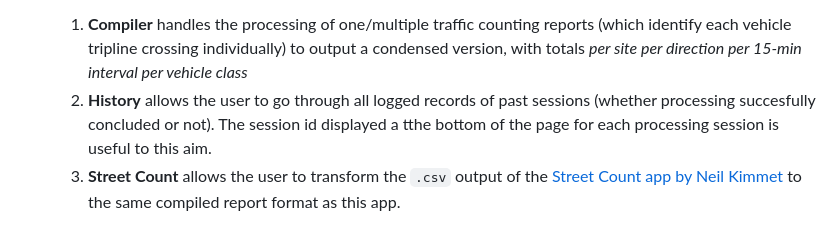
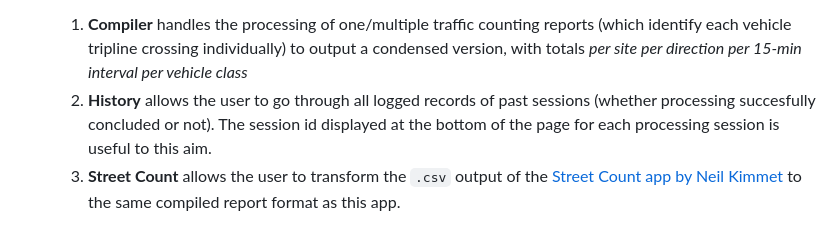
Before and after one commit to systragroup/SG-TCTool, a Markdown page: README.md, the part around the change. Rendered like a GitHub page.

```diff
--- a/README.md
+++ b/README.md
@@ -41,7 +41,7 @@ Development/testing only. Use a production server for actual deployment *(refer
 2. Access the web interface (e.g., [127.0.0.1:5000](http://127.0.0.1:5000)) to upload video and model files ( `.pt`, `openvino` and `onnx` supported), draw triplines, set direction names, and process the video.
 3. The web interface also features other utilities apart from the main processing function :
    1. **Compiler** handles the processing of one/multiple traffic counting reports (which identify each vehicle tripline crossing individually) to output a condensed version, with totals *per site per direction per 15-min interval per vehicle class*
-   2. **History** allows the user to go through all logged records of past sessions (whether processing succesfully concluded or not). The session id displayed a tthe bottom of the page for each processing session is useful to this aim.
+   2. **History** allows the user to go through all logged records of past sessions (whether processing succesfully concluded or not). The session id displayed at the bottom of the page for each processing session is useful to this aim.
    3. **Street Count** allows the user to transform the `.csv` output of the [Street Count app by Neil Kimmet](https://streetcount.app/) to the same compiled report format as this app.
 
 - The backend logic and processing is handled in separate threads by main.py : multiple current processes can be handled at once (performance is however degraded)
```
